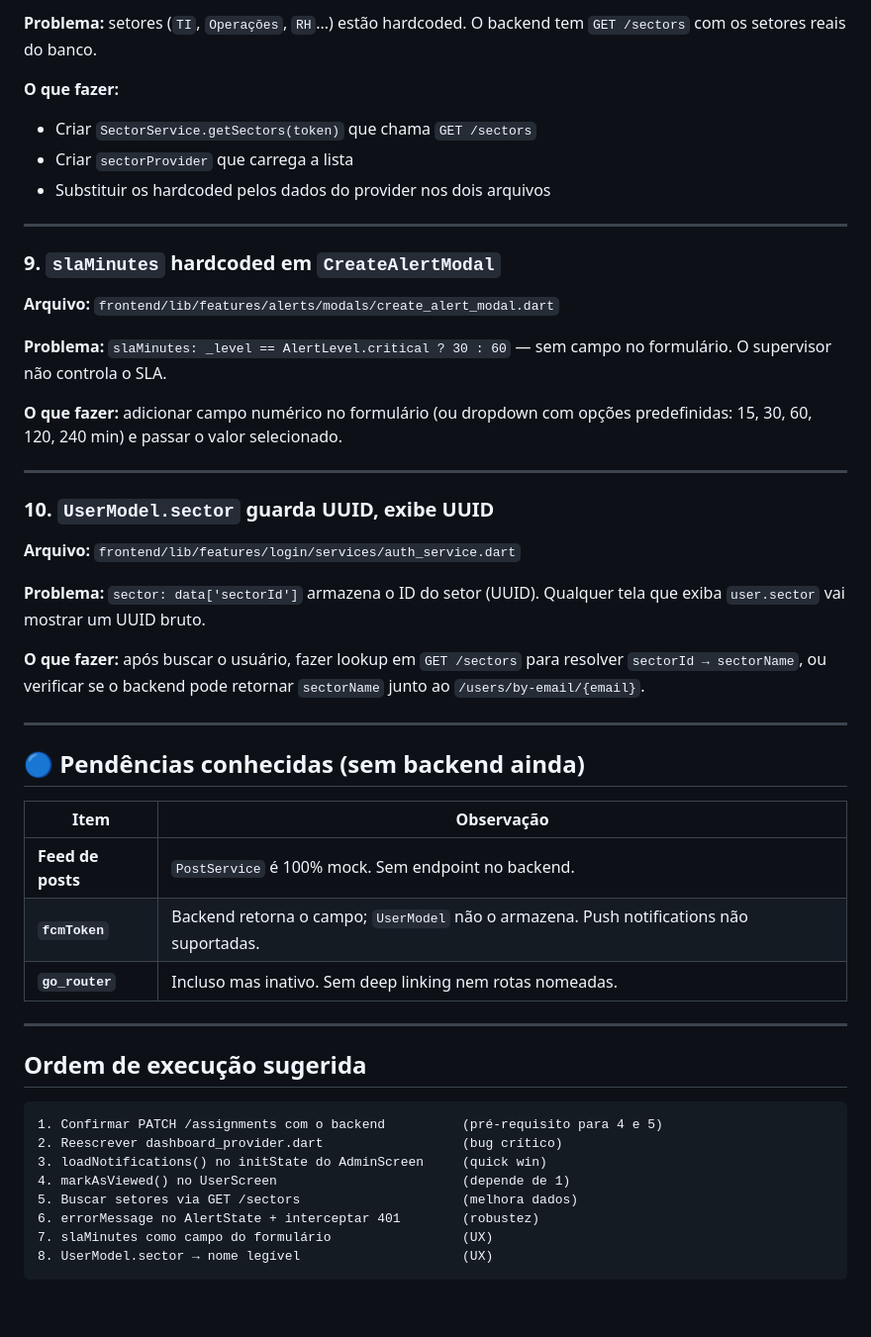
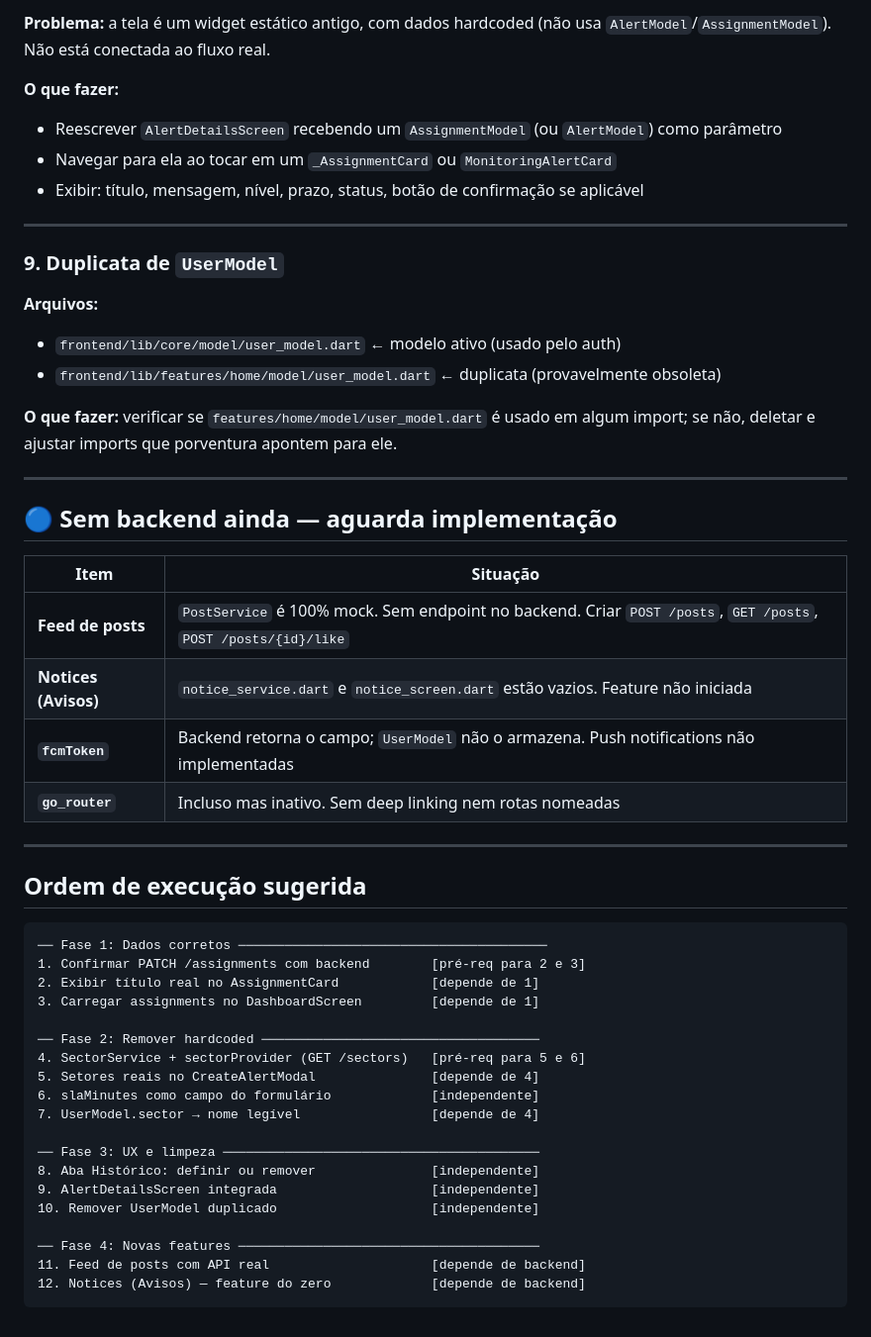
Before and after one commit to arthurRocha01/NOTIF, a Markdown page: TODO.md, the part around one of its changes. Shown at 99% size. Rendered like a GitHub page.

````diff
--- a/TODO.md
+++ b/TODO.md
@@ -122,58 +126,54 @@ exista um endpoint dedicado.
 
-**Problema:** setores (`TI`, `Operações`, `RH`...) estão hardcoded. O backend
-tem `GET /sectors` com os setores reais do banco.
+**Problema:** a tela é um widget estático antigo, com dados hardcoded (não usa `AlertModel`/`AssignmentModel`). Não está conectada ao fluxo real.
 
 **O que fazer:**
-- Criar `SectorService.getSectors(token)` que chama `GET /sectors`
-- Criar `sectorProvider` que carrega a lista
-- Substituir os hardcoded pelos dados do provider nos dois arquivos
+- Reescrever `AlertDetailsScreen` recebendo um `AssignmentModel` (ou `AlertModel`) como parâmetro
+- Navegar para ela ao tocar em um `_AssignmentCard` ou `MonitoringAlertCard`
+- Exibir: título, mensagem, nível, prazo, status, botão de confirmação se aplicável
 
 ---
 
-### 9. `slaMinutes` hardcoded em `CreateAlertModal`
+### 9. Duplicata de `UserModel`
 
-**Arquivo:** `frontend/lib/features/alerts/modals/create_alert_modal.dart`
+**Arquivos:**
+- `frontend/lib/core/model/user_model.dart` ← modelo ativo (usado pelo auth)
+- `frontend/lib/features/home/model/user_model.dart` ← duplicata (provavelmente obsoleta)
 
-**Problema:** `slaMinutes: _level == AlertLevel.critical ? 30 : 60` — sem campo
-no formulário. O supervisor não controla o SLA.
-
-**O que fazer:** adicionar campo numérico no formulário (ou dropdown com opções
-predefinidas: 15, 30, 60, 120, 240 min) e passar o valor selecionado.
+**O que fazer:** verificar se `features/home/model/user_model.dart` é usado em algum import; se não, deletar e ajustar imports que porventura apontem para ele.
 
 ---
 
-### 10. `UserModel.sector` guarda UUID, exibe UUID
+## 🔵 Sem backend ainda — aguarda implementação
 
-**Arquivo:** `frontend/lib/features/login/services/auth_service.dart`
-
-**Problema:** `sector: data['sectorId']` armazena o ID do setor (UUID). Qualquer
-tela que exiba `user.sector` vai mostrar um UUID bruto.
-
-**O que fazer:** após buscar o usuário, fazer lookup em `GET /sectors` para
-resolver `sectorId → sectorName`, ou verificar se o backend pode retornar
-`sectorName` junto ao `/users/by-email/{email}`.
-
----
-
-## 🔵 Pendências conhecidas (sem backend ainda)
-
-| Item | Observação |
+| Item | Situação |
 |---|---|
-| **Feed de posts** | `PostService` é 100% mock. Sem endpoint no backend. |
-| **`fcmToken`** | Backend retorna o campo; `UserModel` não o armazena. Push notifications não suportadas. |
-| **`go_router`** | Incluso mas inativo. Sem deep linking nem rotas nomeadas. |
+| **Feed de posts** | `PostService` é 100% mock. Sem endpoint no backend. Criar `POST /posts`, `GET /posts`, `POST /posts/{id}/like` |
+| **Notices (Avisos)** | `notice_service.dart` e `notice_screen.dart` estão vazios. Feature não iniciada |
+| **`fcmToken`** | Backend retorna o campo; `UserModel` não o armazena. Push notifications não implementadas |
+| **`go_router`** | Incluso mas inativo. Sem deep linking nem rotas nomeadas |
 
 ---
 
 ## Ordem de execução sugerida
 
 ```
-1. Confirmar PATCH /assignments com o backend          (pré-requisito para 4 e 5)
-2. Reescrever dashboard_provider.dart                  (bug crítico)
-3. loadNotifications() no initState do AdminScreen     (quick win)
-4. markAsViewed() no UserScreen                        (depende de 1)
-5. Buscar setores via GET /sectors                     (melhora dados)
-6. errorMessage no AlertState + interceptar 401        (robustez)
-7. slaMinutes como campo do formulário                 (UX)
-8. UserModel.sector → nome legível                     (UX)
+── Fase 1: Dados corretos ────────────────────────────────────────
+1. Confirmar PATCH /assignments com backend        [pré-req para 2 e 3]
+2. Exibir título real no AssignmentCard            [depende de 1]
+3. Carregar assignments no DashboardScreen         [depende de 1]
+
+── Fase 2: Remover hardcoded ────────────────────────────────────
+4. SectorService + sectorProvider (GET /sectors)   [pré-req para 5 e 6]
+5. Setores reais no CreateAlertModal               [depende de 4]
+6. slaMinutes como campo do formulário             [independente]
+7. UserModel.sector → nome legível                 [depende de 4]
+
+── Fase 3: UX e limpeza ─────────────────────────────────────────
+8. Aba Histórico: definir ou remover               [independente]
+9. AlertDetailsScreen integrada                    [independente]
+10. Remover UserModel duplicado                    [independente]
+
+── Fase 4: Novas features ───────────────────────────────────────
+11. Feed de posts com API real                     [depende de backend]
+12. Notices (Avisos) — feature do zero             [depende de backend]
 ```
````
Also changed, not shown: other parts of TODO.md (+73 -69 lines), .frontend-architecture.md (+32 -2 lines).
